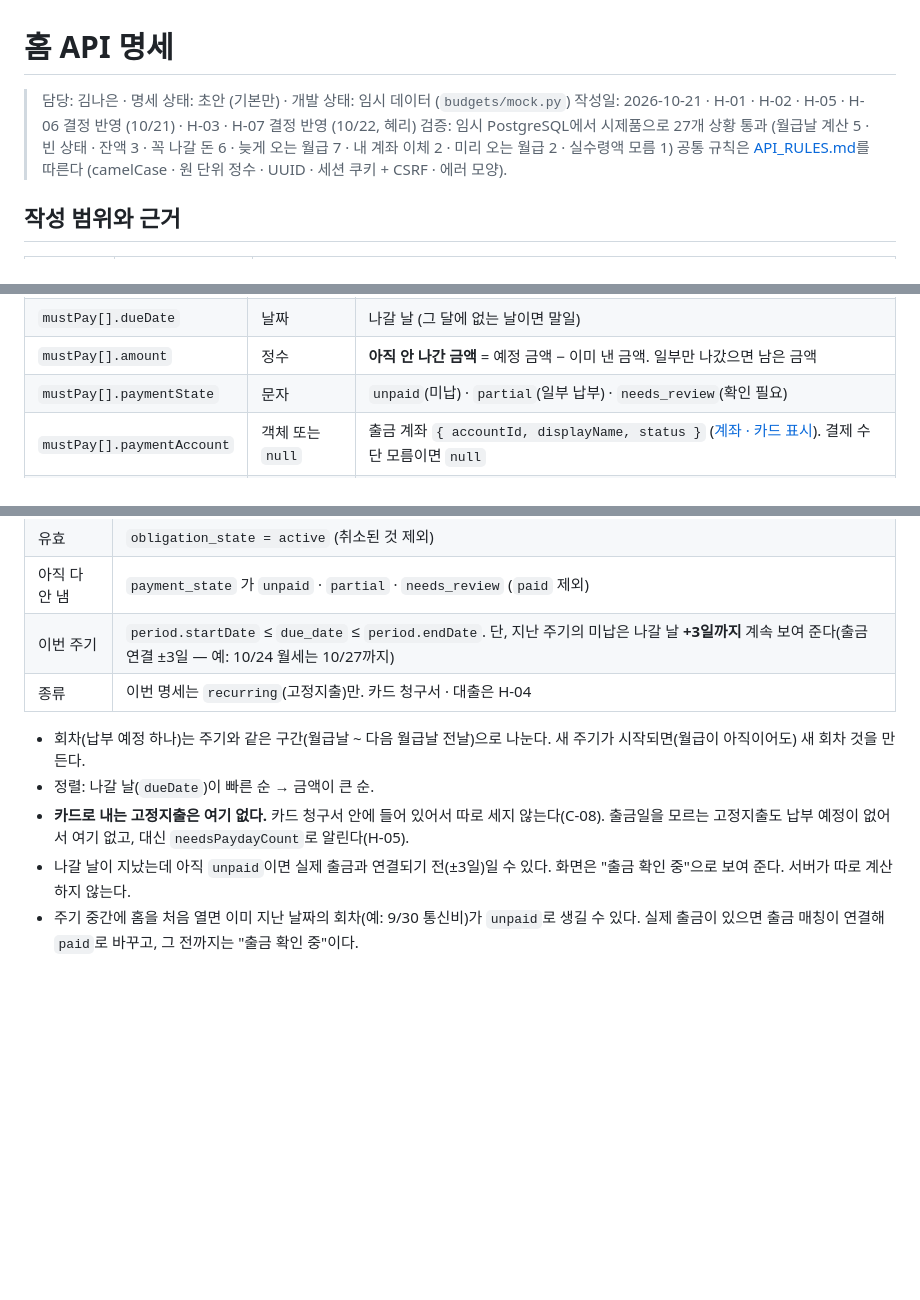
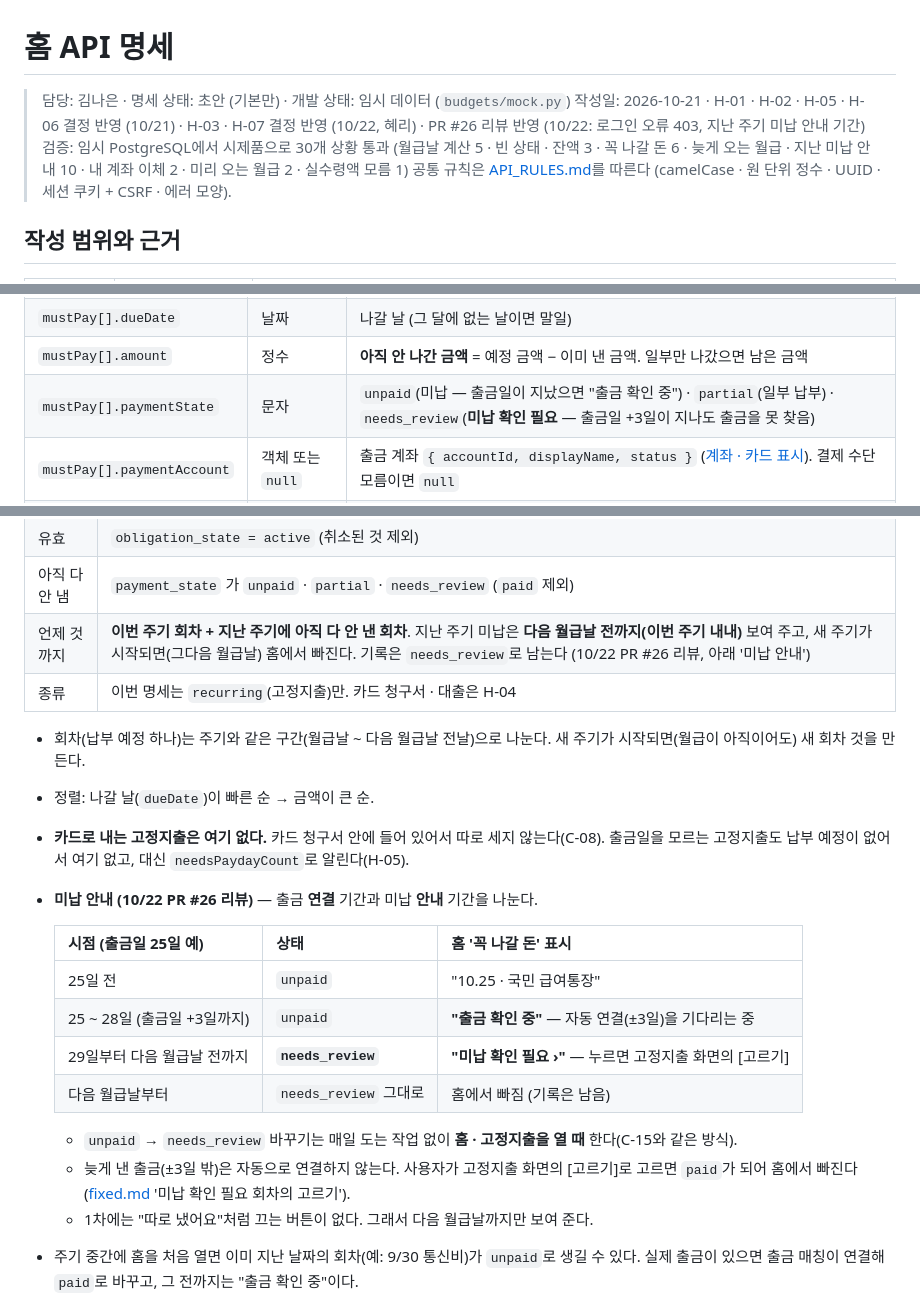
Before and after one commit to 20260528-skn-family-ai-33/SKN33-Final-4Team, a Markdown page: docs/api/home.md, 3 parts joined by grey strips. Drawn GitHub-style; blank space fills up the shorter version.

Commit message:
docs(home): PR #26 리뷰 반영 — 로그인 오류 403 통일, 지난 주기 미납 안내

```diff
--- a/docs/api/home.md
+++ b/docs/api/home.md
@@ -1,8 +1,8 @@
 # 홈 API 명세
 
 > 담당: 김나은 · 명세 상태: 초안 (기본만) · 개발 상태: 임시 데이터 (`budgets/mock.py`)
-> 작성일: 2026-10-21 · H-01 · H-02 · H-05 · H-06 결정 반영 (10/21) · H-03 · H-07 결정 반영 (10/22, 혜리)
-> 검증: 임시 PostgreSQL에서 시제품으로 27개 상황 통과 (월급날 계산 5 · 빈 상태 · 잔액 3 · 꼭 나갈 돈 6 · 늦게 오는 월급 7 · 내 계좌 이체 2 · 미리 오는 월급 2 · 실수령액 모름 1)
+> 작성일: 2026-10-21 · H-01 · H-02 · H-05 · H-06 결정 반영 (10/21) · H-03 · H-07 결정 반영 (10/22, 혜리) · PR #26 리뷰 반영 (10/22: 로그인 오류 403, 지난 주기 미납 안내 기간)
+> 검증: 임시 PostgreSQL에서 시제품으로 30개 상황 통과 (월급날 계산 5 · 빈 상태 · 잔액 3 · 꼭 나갈 돈 6 · 늦게 오는 월급 · 지난 미납 안내 10 · 내 계좌 이체 2 · 미리 오는 월급 2 · 실수령액 모름 1)
 > 공통 규칙은 [API_RULES.md](../API_RULES.md)를 따른다 (camelCase · 원 단위 정수 · UUID · 세션 쿠키 + CSRF · 에러 모양).
 
 ## 작성 범위와 근거
@@ -88,7 +88,7 @@ GET /api/home/
 | `mustPay[].name` | 문자 | 표시 이름. 고정지출은 사용자가 붙인 이름 |
 | `mustPay[].dueDate` | 날짜 | 나갈 날 (그 달에 없는 날이면 말일) |
 | `mustPay[].amount` | 정수 | **아직 안 나간 금액** = 예정 금액 − 이미 낸 금액. 일부만 나갔으면 남은 금액 |
-| `mustPay[].paymentState` | 문자 | `unpaid`(미납) · `partial`(일부 납부) · `needs_review`(확인 필요) |
+| `mustPay[].paymentState` | 문자 | `unpaid`(미납 — 출금일이 지났으면 "출금 확인 중") · `partial`(일부 납부) · `needs_review`(**미납 확인 필요** — 출금일 +3일이 지나도 출금을 못 찾음) |
 | `mustPay[].paymentAccount` | 객체 또는 `null` | 출금 계좌 `{ accountId, displayName, status }` ([계좌 · 카드 표시](../API_RULES.md#계좌--카드-표시)). 결제 수단 모름이면 `null` |
 | `budget` | `null` | **예산 영역 자리**. 이번 명세에서는 항상 `null`. 칸 구성은 예산 API 명세(ML 후)에서 정한다 |
 
@@ -243,13 +243,24 @@ GET /api/home/
 | 내 것 | `user` = 로그인한 회원 |
 | 유효 | `obligation_state = active` (취소된 것 제외) |
 | 아직 다 안 냄 | `payment_state` 가 `unpaid` · `partial` · `needs_review` (`paid` 제외) |
-| 이번 주기 | `period.startDate` ≤ `due_date` ≤ `period.endDate`. 단, 지난 주기의 미납은 나갈 날 **+3일까지** 계속 보여 준다(출금 연결 ±3일 — 예: 10/24 월세는 10/27까지) |
+| 언제 것까지 | **이번 주기 회차 + 지난 주기에 아직 다 안 낸 회차**. 지난 주기 미납은 **다음 월급날 전까지(이번 주기 내내)** 보여 주고, 새 주기가 시작되면(그다음 월급날) 홈에서 빠진다. 기록은 `needs_review`로 남는다 (10/22 PR #26 리뷰, 아래 '미납 안내') |
 | 종류 | 이번 명세는 `recurring`(고정지출)만. 카드 청구서 · 대출은 H-04 |
 
 - 회차(납부 예정 하나)는 주기와 같은 구간(월급날 ~ 다음 월급날 전날)으로 나눈다. 새 주기가 시작되면(월급이 아직이어도) 새 회차 것을 만든다.
 - 정렬: 나갈 날(`dueDate`)이 빠른 순 → 금액이 큰 순.
 - **카드로 내는 고정지출은 여기 없다.** 카드 청구서 안에 들어 있어서 따로 세지 않는다(C-08). 출금일을 모르는 고정지출도 납부 예정이 없어서 여기 없고, 대신 `needsPaydayCount`로 알린다(H-05).
-- 나갈 날이 지났는데 아직 `unpaid`이면 실제 출금과 연결되기 전(±3일)일 수 있다. 화면은 "출금 확인 중"으로 보여 준다. 서버가 따로 계산하지 않는다.
+- **미납 안내 (10/22 PR #26 리뷰)** — 출금 **연결** 기간과 미납 **안내** 기간을 나눈다.
+
+  | 시점 (출금일 25일 예) | 상태 | 홈 '꼭 나갈 돈' 표시 |
+  |---|---|---|
+  | 25일 전 | `unpaid` | "10.25 · 국민 급여통장" |
+  | 25 ~ 28일 (출금일 +3일까지) | `unpaid` | **"출금 확인 중"** — 자동 연결(±3일)을 기다리는 중 |
+  | 29일부터 다음 월급날 전까지 | **`needs_review`** | **"미납 확인 필요 ›"** — 누르면 고정지출 화면의 [고르기] |
+  | 다음 월급날부터 | `needs_review` 그대로 | 홈에서 빠짐 (기록은 남음) |
+
+  - `unpaid` → `needs_review` 바꾸기는 매일 도는 작업 없이 **홈 · 고정지출을 열 때** 한다(C-15와 같은 방식).
+  - 늦게 낸 출금(±3일 밖)은 자동으로 연결하지 않는다. 사용자가 고정지출 화면의 [고르기]로 고르면 `paid`가 되어 홈에서 빠진다([fixed.md](fixed.md) '미납 확인 필요 회차의 고르기').
+  - 1차에는 "따로 냈어요"처럼 끄는 버튼이 없다. 그래서 다음 월급날까지만 보여 준다.
 - 주기 중간에 홈을 처음 열면 이미 지난 날짜의 회차(예: 9/30 통신비)가 `unpaid`로 생길 수 있다. 실제 출금이 있으면 출금 매칭이 연결해 `paid`로 바꾸고, 그 전까지는 "출금 확인 중"이다.
 - **이 API를 부르면 이번 회차 납부 예정이 없는 확정 고정지출의 납부 예정을 먼저 만든다**(C-15: 다음 주기 것은 그 주기에 홈 · 예산을 처음 열 때 만든다). 같은 회차는 `occurrence_key`(회원 · 회차) UNIQUE로 한 번만 생기므로 여러 번 불러도 결과가 같다. 대상은 계좌 · 결제 수단 모름이고 출금일이 있는 확정 고정지출이다.
 
```
Also changed, not shown: other parts of docs/api/home.md (+2 -1 lines).
